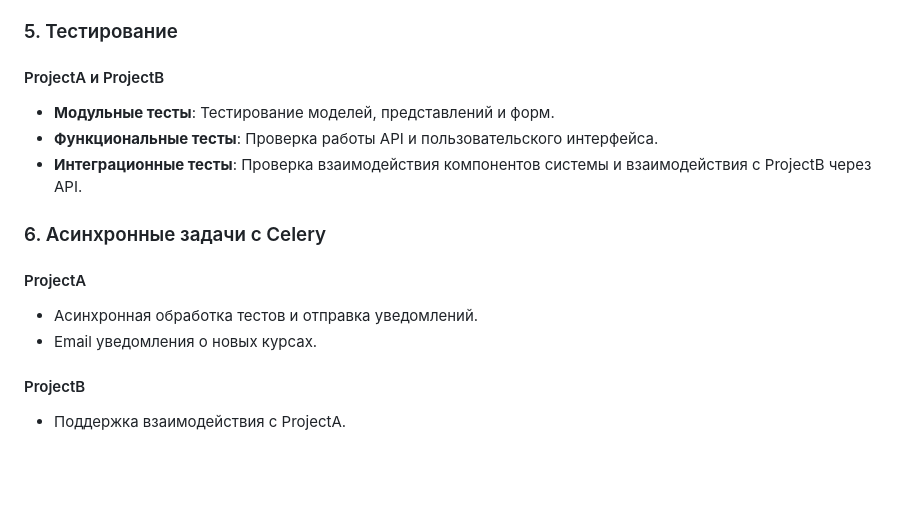
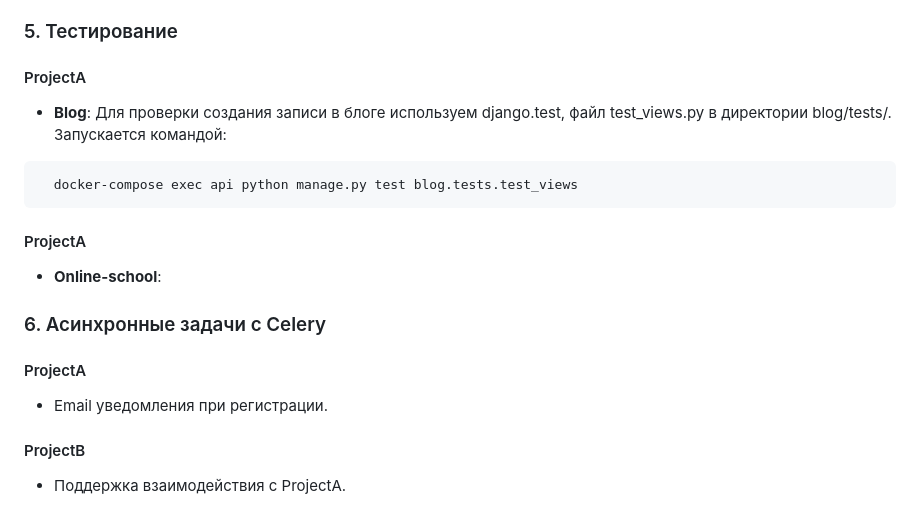
Before and after one commit to AlexTkDev/online-learning-platform, a Markdown page: README.md, the part around the change. Drawn GitHub-style; blank space fills up the shorter version.

Commit message:
doc: added information about tests to the blog application

````diff
--- a/README.md
+++ b/README.md
@@ -59,16 +59,20 @@
 
 ### 5. Тестирование
 
-#### ProjectA и ProjectB
-- **Модульные тесты**: Тестирование моделей, представлений и форм.
-- **Функциональные тесты**: Проверка работы API и пользовательского интерфейса.
-- **Интеграционные тесты**: Проверка взаимодействия компонентов системы и взаимодействия с ProjectB через API.
+#### ProjectA
+- **Blog**: Для проверки создания записи в блоге используем django.test, файл test_views.py в директории blog/tests/. Запускается командой:
+```sh
+  docker-compose exec api python manage.py test blog.tests.test_views
+```
+
+#### ProjectA
+- **Online-school**:
+
 
 ### 6. Асинхронные задачи с Celery
 
 #### ProjectA
-- Асинхронная обработка тестов и отправка уведомлений.
-- Email уведомления о новых курсах.
+- Email уведомления при регистрации.
 
 #### ProjectB
 - Поддержка взаимодействия с ProjectA.
````
